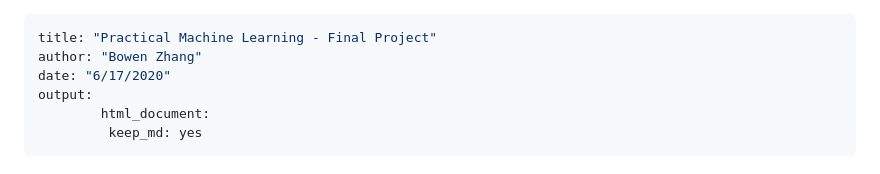
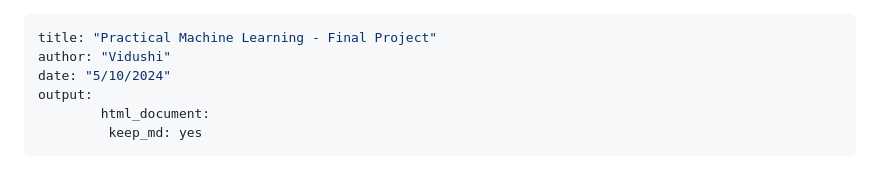
Before and after one commit to viduu24/practical-machine-learning, a Markdown page: report.md, the part around the change. Rendered like a GitHub page.

```diff
--- a/report.md
+++ b/report.md
@@ -1,7 +1,7 @@
 ---
 title: "Practical Machine Learning - Final Project"
-author: "Bowen Zhang"
-date: "6/17/2020"
+author: "Vidushi"
+date: "5/10/2024"
 output:
         html_document:
          keep_md: yes
```
